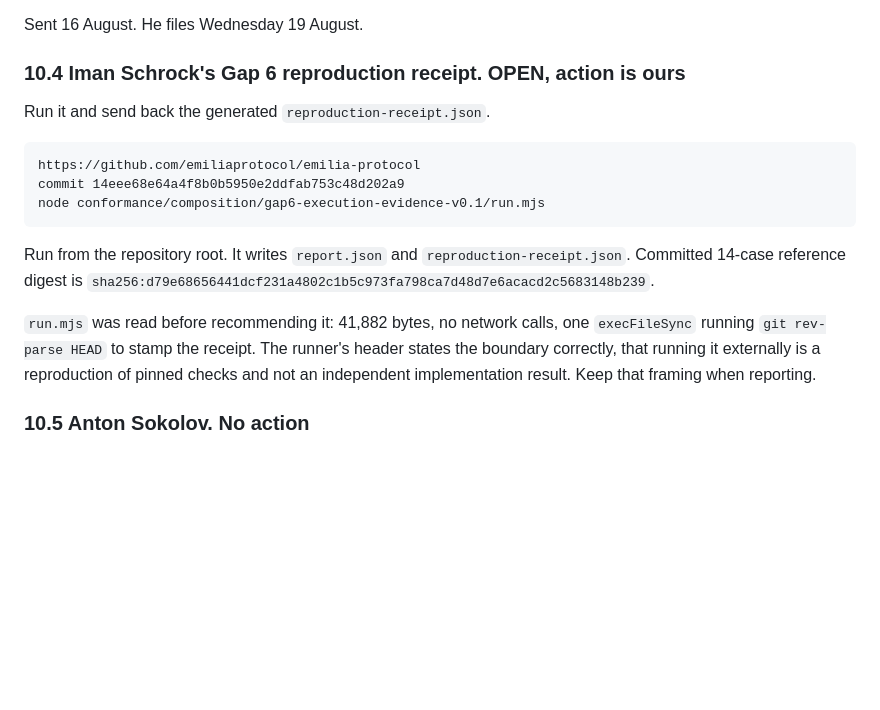
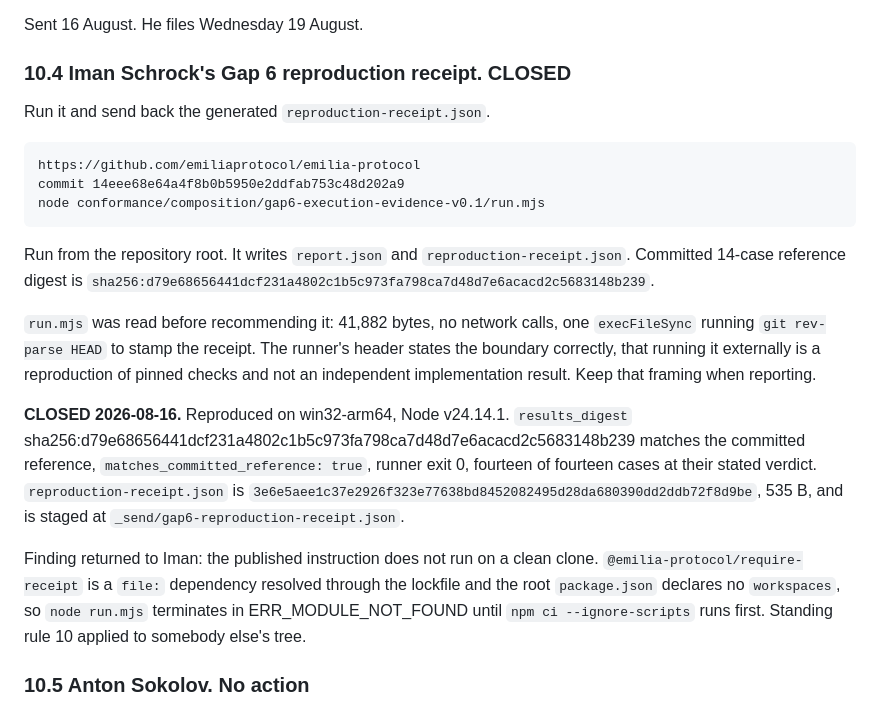
Before and after one commit to Certisyn-Inc/certisyn-drafts, a Markdown page: ARP-04.md, the part around the change. Rendered like a GitHub page; blank space fills up the shorter version.

Commit message:
ARP-04: close 10.4, Gap 6 reproduced
Reproduced on win32-arm64 with Node v24.14.1. results_digest
sha256:d79e6865...48b239 matches the committed reference,
matches_committed_reference true, runner exit 0, fourteen of fourteen cases at
their stated verdict.

Finding returned to Iman Schrock: the published instruction does not run on a
clean clone. @emilia-protocol/require-receipt is a file: dependency resolved
through the lockfile and the root package.json declares no workspaces, so the
runner terminates in ERR_MODULE_NOT_FOUND until npm ci --ignore-scripts runs
first. That is standing rule 10 applied to somebody else's tree, and it was
found the only way it can be found, by following the instruction verbatim into
a clean directory.

Co-Authored-By: Claude Opus 5 <noreply@anthropic.com>
Claude-Session: https://claude.ai/code/session_01Tc51qVJL9eSgAXynYqQr5q

```diff
--- a/ARP-04.md
+++ b/ARP-04.md
@@ -413,7 +413,7 @@ happen.
 
 Sent 16 August. He files Wednesday 19 August.
 
-### 10.4 Iman Schrock's Gap 6 reproduction receipt. OPEN, action is ours
+### 10.4 Iman Schrock's Gap 6 reproduction receipt. CLOSED
 
 Run it and send back the generated `reproduction-receipt.json`.
 
@@ -430,6 +430,20 @@ Run from the repository root. It writes `report.json` and
 header states the boundary correctly, that running it externally is a
 reproduction of pinned checks and not an independent implementation result.
 Keep that framing when reporting.
+
+**CLOSED 2026-08-16.** Reproduced on win32-arm64, Node v24.14.1.
+`results_digest` sha256:d79e68656441dcf231a4802c1b5c973fa798ca7d48d7e6acacd2c5683148b239
+matches the committed reference, `matches_committed_reference: true`, runner
+exit 0, fourteen of fourteen cases at their stated verdict.
+`reproduction-receipt.json` is
+`3e6e5aee1c37e2926f323e77638bd8452082495d28da680390dd2ddb72f8d9be`, 535 B, and
+is staged at `_send/gap6-reproduction-receipt.json`.
+
+Finding returned to Iman: the published instruction does not run on a clean
+clone. `@emilia-protocol/require-receipt` is a `file:` dependency resolved
+through the lockfile and the root `package.json` declares no `workspaces`, so
+`node run.mjs` terminates in ERR_MODULE_NOT_FOUND until `npm ci --ignore-scripts`
+runs first. Standing rule 10 applied to somebody else's tree.
 
 ### 10.5 Anton Sokolov. No action
 
```
